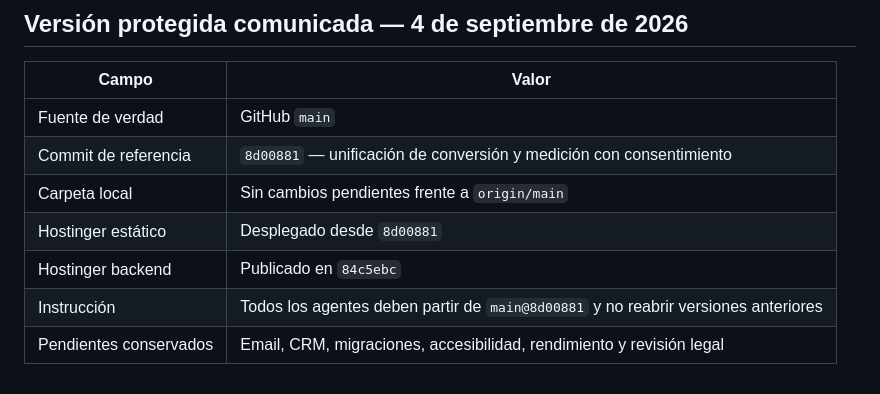
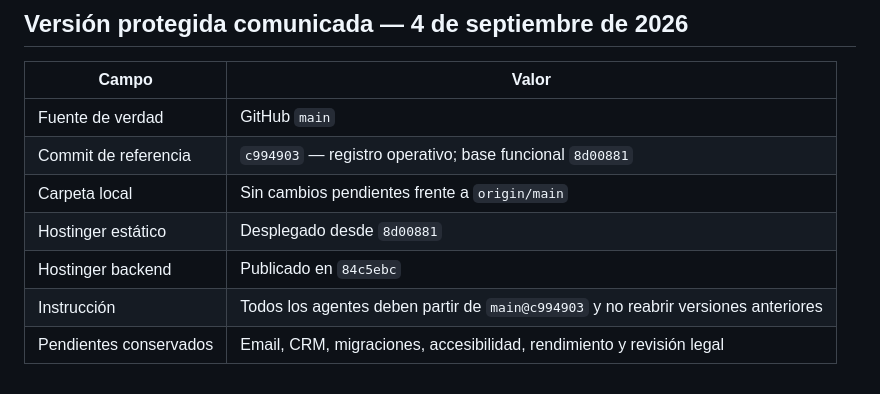
Before and after one commit to inmobia360/coche.cierto, a Markdown page: docs/operations/secretaria-status.md, the part around the change. GitHub-like rendering.

```diff
--- a/docs/operations/secretaria-status.md
+++ b/docs/operations/secretaria-status.md
@@ -81,9 +81,9 @@ queda pendiente hasta el próximo despliegue autorizado.
 | Campo | Valor |
 |---|---|
 | Fuente de verdad | GitHub `main` |
-| Commit de referencia | `8d00881` — unificación de conversión y medición con consentimiento |
+| Commit de referencia | `c994903` — registro operativo; base funcional `8d00881` |
 | Carpeta local | Sin cambios pendientes frente a `origin/main` |
 | Hostinger estático | Desplegado desde `8d00881` |
 | Hostinger backend | Publicado en `84c5ebc` |
-| Instrucción | Todos los agentes deben partir de `main@8d00881` y no reabrir versiones anteriores |
+| Instrucción | Todos los agentes deben partir de `main@c994903` y no reabrir versiones anteriores |
 | Pendientes conservados | Email, CRM, migraciones, accesibilidad, rendimiento y revisión legal |
```
Also changed, not shown: AUTO-VALORADOR.md (+4 -4 lines), docs/operations/secretaria-conversation-log.md (+3 -3 lines).
